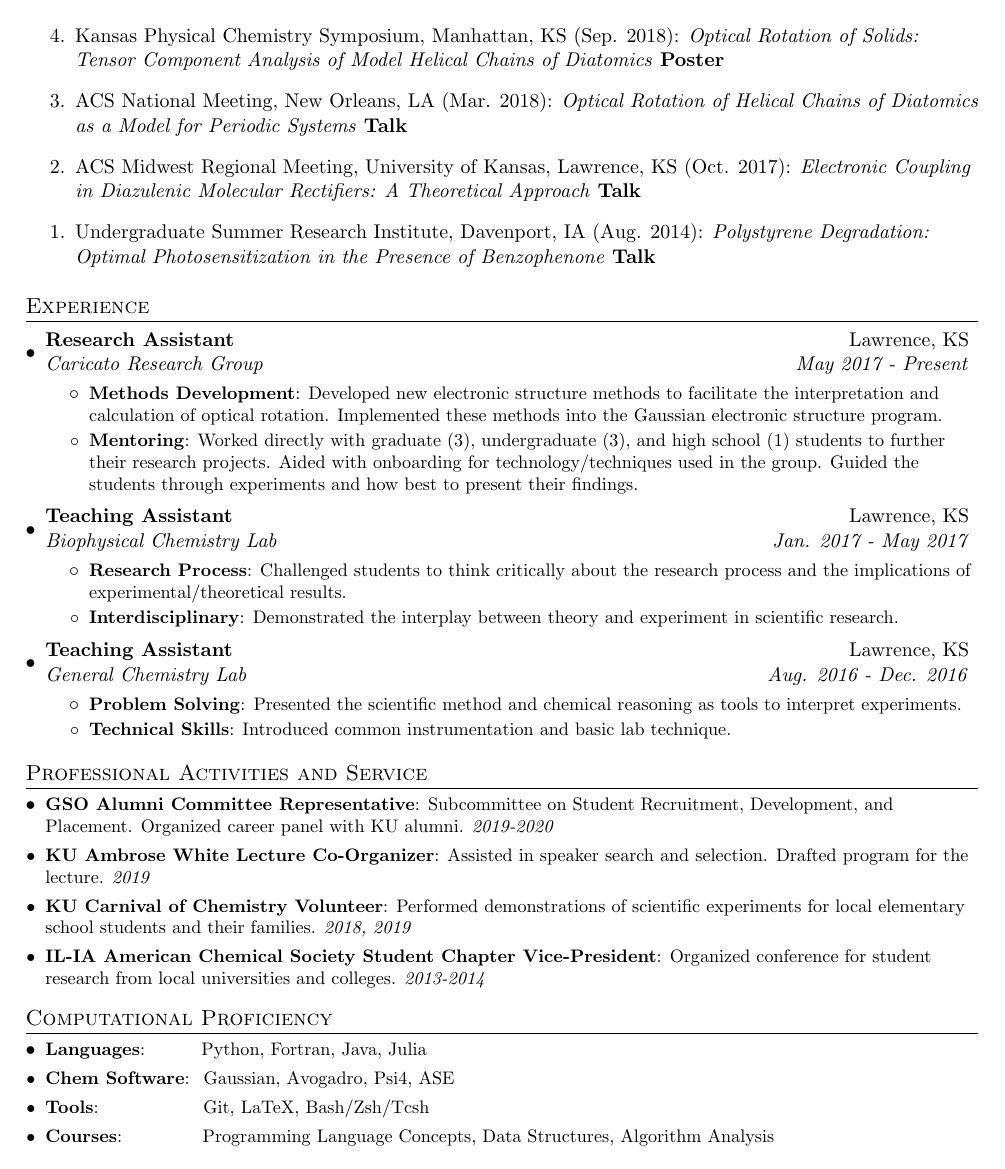
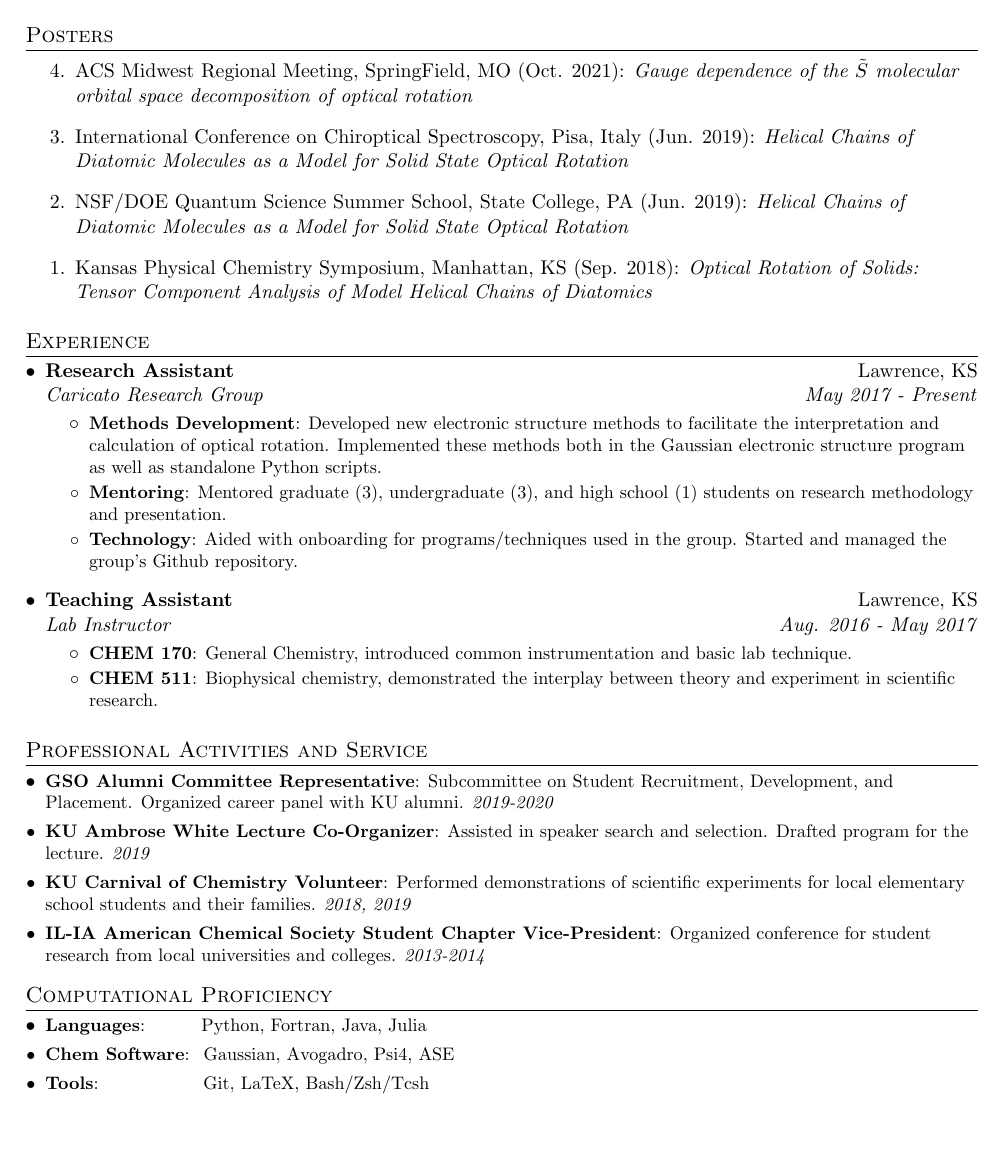
Before and after one commit to TyBalduf/Ty_CV, a LaTeX document (main.tex): page 2 of 2. Compiled offline with pdfLaTeX.

Commit message:
Edits: * Split talks/posters * Add research advisors * Update experience (still likely needs further revision)

```diff
--- a/main.tex
+++ b/main.tex
@@ -17,6 +17,8 @@
 \usepackage[pdftex]{hyperref}
 \usepackage{fancyhdr}
 \usepackage{etaremune} %reverse enumeration
+\usepackage{xparse}
+\usepackage{ifthen}
 
 \pagestyle{fancy}
 \fancyhf{} % clear all header and footer fields
@@ -153,14 +158,23 @@
 
-\item Kansas Physical Chemistry Symposium, Manhattan, KS (Sep. 2018): \textit{Optical Rotation of Solids: Tensor Component Analysis of Model Helical Chains of Diatomics} \textbf{Poster}
+\item ACS Midwest Regional Meeting, University of Kansas, Lawrence, KS (Oct. 2017): \textit{Electronic Coupling in Diazulenic Molecular Rectifiers: A Theoretical Approach}
 
-\item ACS National Meeting, New Orleans, LA (Mar. 2018): \textit{Optical Rotation of Helical Chains of Diatomics as a Model for Periodic Systems} \textbf{Talk}
-
-\item ACS Midwest Regional Meeting, University of Kansas, Lawrence, KS (Oct. 2017): \textit{Electronic Coupling in Diazulenic Molecular Rectifiers: A Theoretical Approach} \textbf{Talk}
-
-\item Undergraduate Summer Research Institute, Davenport, IA (Aug. 2014): \textit{Polystyrene Degradation: Optimal Photosensitization in the Presence of Benzophenone} \textbf{Talk}
+\item Undergraduate Summer Research Institute, Davenport, IA (Aug. 2014): \textit{Polystyrene Degradation: Optimal Photosensitization in the Presence of Benzophenone}
 \end{etaremune}
 
+\vspace{-5pt}
+\section{Posters}
+\begin{etaremune}
 
+
+\item ACS Midwest Regional Meeting, SpringField, MO (Oct. 2021): \textit{Gauge dependence of the $\tilde{S}$ molecular orbital space decomposition of optical rotation}
+
+\item International Conference on Chiroptical Spectroscopy, Pisa, Italy (Jun. 2019): \textit{Helical Chains of Diatomic Molecules as a Model for Solid State Optical Rotation}
+
+\item NSF/DOE Quantum Science Summer School, State College, PA (Jun. 2019): \textit{Helical Chains of Diatomic Molecules as a Model for Solid State Optical Rotation}
+
+\item Kansas Physical Chemistry Symposium, Manhattan, KS (Sep. 2018): \textit{Optical Rotation of Solids: Tensor Component Analysis of Model Helical Chains of Diatomics}
+
+\end{etaremune}
 
 \vspace{-5pt}
 \section{Experience}
@@ -169,29 +183,22 @@
     {Caricato Research Group}{May 2017 - Present}
     \resumeItemListStart
         \resumeItem{Methods Development}
-          {Developed new electronic structure methods to facilitate the interpretation and calculation of optical rotation. Implemented these methods into the Gaussian electronic structure program.}
+          {Developed new electronic structure methods to facilitate the interpretation and calculation of optical rotation. Implemented these methods both in the Gaussian electronic structure program as well as standalone Python scripts.}
           \resumeItem{Mentoring}
-          {Worked directly with graduate (3), undergraduate (3), and high school (1) students to further their research projects. Aided with onboarding for technology/techniques used in the group. Guided the students through experiments and how best to present their findings.}
+          {Mentored graduate (3), undergraduate (3), and high school (1) students on research methodology and presentation.}
+          \resumeItem{Technology}
+          {Aided with onboarding for programs/techniques used in the group. Started and managed the group's Github repository.}
       \resumeItemListEnd
     \resumeSubheading
 		{Teaching Assistant}{Lawrence, KS}
-		{Biophysical Chemistry Lab}{Jan. 2017 - May 2017}
+		{Lab Instructor}{Aug. 2016 - May 2017}
 		\resumeItemListStart
-        \resumeItem{Research Process}
-          {Challenged students to think critically about the research process and the implications of experimental/theoretical results.}
-        \resumeItem{Interdisciplinary}
-          {Demonstrated the interplay between theory and experiment in scientific research.}
+        \resumeItem{CHEM 170}
+          {General Chemistry, introduced common instrumentation and basic lab technique.}
+        \resumeItem{CHEM 511}
+          {Biophysical chemistry, demonstrated the interplay between theory and experiment in scientific research.}
 		\resumeItemListEnd
 
-    \resumeSubheading
-		{Teaching Assistant}{Lawrence, KS}
-		{General Chemistry Lab}{Aug. 2016 - Dec. 2016}
-		\resumeItemListStart
-        \resumeItem{Problem Solving}
-          {Presented the scientific method and chemical reasoning as tools to interpret experiments.}
-        \resumeItem{Technical Skills}
-          {Introduced common instrumentation and basic lab technique.}
-		\resumeItemListEnd
 \resumeSubHeadingListEnd
 
 
@@ -214,7 +221,6 @@
 	\resumeSubItem{Languages}{~~~~~~~~Python, Fortran, Java, Julia}
 	\resumeSubItem{Chem Software}{~Gaussian, Avogadro, Psi4, ASE}
 	\resumeSubItem{Tools}{~~~~~~~~~~~~~~~~Git, LaTeX, Bash/Zsh/Tcsh}
-	\resumeSubItem{Courses}{~~~~~~~~~~~~Programming Language Concepts, Data Structures, Algorithm Analysis}
     \resumeSubHeadingListEnd
 
 \end{document}
```
Also changed, not shown: main.tex (43 more changed lines).
